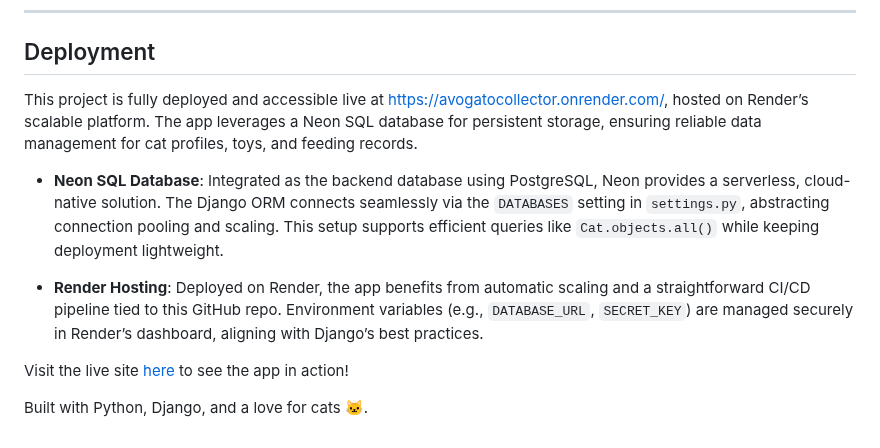
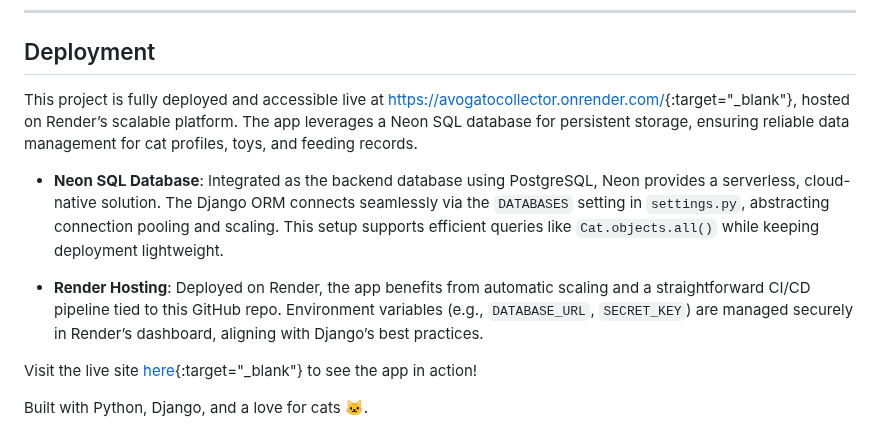
Before and after one commit to timmshinbone/avocado_catcollector, a Markdown page: readme.md, the part around the change. GitHub-like rendering.

Commit message:
makes readme links open new tab

```diff
--- a/readme.md
+++ b/readme.md
@@ -119,12 +119,12 @@ Check out `main_app/models.py` and `main_app/views.py` for the core OOP implemen
 
 ---
 ## Deployment
-This project is fully deployed and accessible live at [https://avogatocollector.onrender.com/](https://avogatocollector.onrender.com/), hosted on Render’s scalable platform. The app leverages a Neon SQL database for persistent storage, ensuring reliable data management for cat profiles, toys, and feeding records.
+This project is fully deployed and accessible live at [https://avogatocollector.onrender.com/](https://avogatocollector.onrender.com/){:target="_blank"}, hosted on Render’s scalable platform. The app leverages a Neon SQL database for persistent storage, ensuring reliable data management for cat profiles, toys, and feeding records.
 
 - **Neon SQL Database**: Integrated as the backend database using PostgreSQL, Neon provides a serverless, cloud-native solution. The Django ORM connects seamlessly via the `DATABASES` setting in `settings.py`, abstracting connection pooling and scaling. This setup supports efficient queries like `Cat.objects.all()` while keeping deployment lightweight.
 
 - **Render Hosting**: Deployed on Render, the app benefits from automatic scaling and a straightforward CI/CD pipeline tied to this GitHub repo. Environment variables (e.g., `DATABASE_URL`, `SECRET_KEY`) are managed securely in Render’s dashboard, aligning with Django’s best practices.
 
-Visit the live site [here](https://avogatocollector.onrender.com/) to see the app in action!
+Visit the live site [here](https://avogatocollector.onrender.com/){:target="_blank"} to see the app in action!
 
 Built with Python, Django, and a love for cats 🐱.
```
